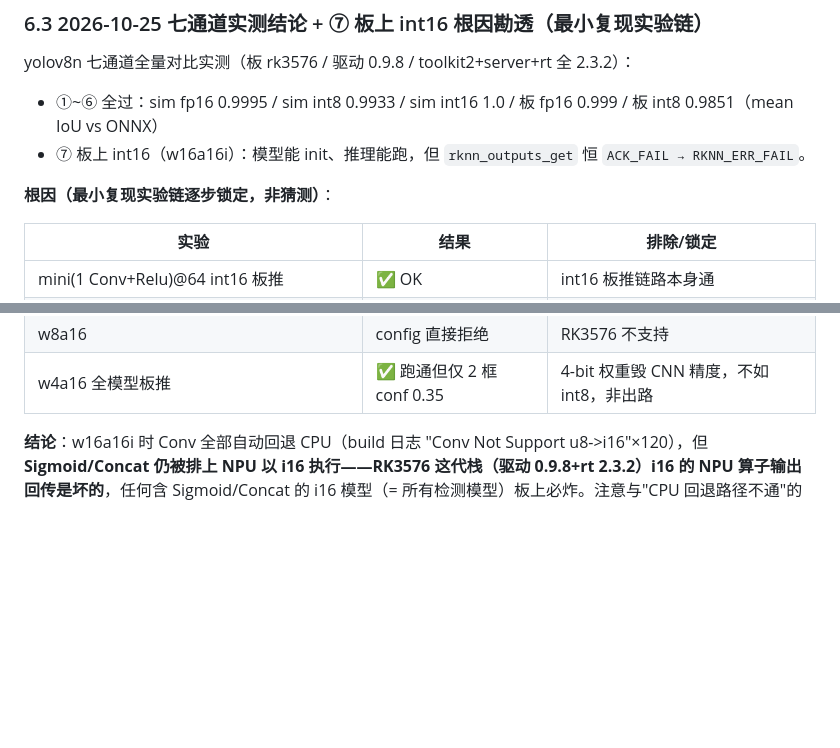
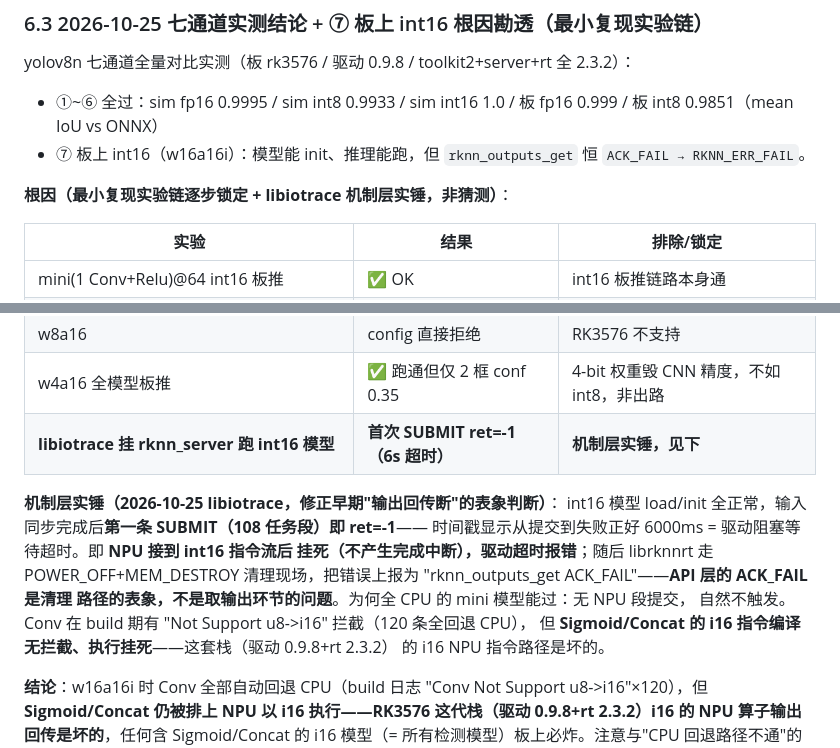
Before and after one commit to huangyMay/rkvision-studio, a Markdown page: rknn问题处理分析.md, 2 parts joined by grey strips. Drawn GitHub-style; blank space fills up the shorter version.

Commit message:
docs: int16 board failure mechanism nailed at ioctl layer — first SUBMIT times out (ret=-1 after 6000ms), NPU hangs on i16 instruction stream; the API-level ACK_FAIL is just the cleanup path's appearance

```diff
--- a/rknn问题处理分析.md
+++ b/rknn问题处理分析.md
@@ -218,7 +218,7 @@ yolov8n 七通道全量对比实测（板 rk3576 / 驱动 0.9.8 / toolkit2+serve
 - ①~⑥ 全过：sim fp16 0.9995 / sim int8 0.9933 / sim int16 1.0 / 板 fp16 0.999 / 板 int8 0.9851（mean IoU vs ONNX）
 - ⑦ 板上 int16（w16a16i）：模型能 init、推理能跑，但 `rknn_outputs_get` 恒 `ACK_FAIL → RKNN_ERR_FAIL`。
 
-**根因（最小复现实验链逐步锁定，非猜测）**：
+**根因（最小复现实验链逐步锁定 + libiotrace 机制层实锤，非猜测）**：
 
 | 实验 | 结果 | 排除/锁定 |
 |---|---|---|
@@ -233,6 +233,17 @@ yolov8n 七通道全量对比实测（板 rk3576 / 驱动 0.9.8 / toolkit2+serve
 | mini+Sigmoid + op_target Sigmoid→cpu | ❌ 仍炸 | **op_target 对 i16 不生效，无软件修法** |
 | w8a16 | config 直接拒绝 | RK3576 不支持 |
 | w4a16 全模型板推 | ✅ 跑通但仅 2 框 conf 0.35 | 4-bit 权重毁 CNN 精度，不如 int8，非出路 |
+| **libiotrace 挂 rknn_server 跑 int16 模型** | **首次 SUBMIT ret=-1（6s 超时）** | **机制层实锤，见下** |
+
+**机制层实锤（2026-10-25 libiotrace，修正早期"输出回传断"的表象判断）**：
+int16 模型 load/init 全正常，输入同步完成后**第一条 SUBMIT（108 任务段）即 ret=-1**——
+时间戳显示从提交到失败正好 6000ms = 驱动阻塞等待超时。即 **NPU 接到 int16 指令流后
+挂死（不产生完成中断），驱动超时报错**；随后 librknnrt 走 POWER_OFF+MEM_DESTROY
+清理现场，把错误上报为 "rknn_outputs_get ACK_FAIL"——**API 层的 ACK_FAIL 是清理
+路径的表象，不是取输出环节的问题**。为何全 CPU 的 mini 模型能过：无 NPU 段提交，
+自然不触发。Conv 在 build 期有 "Not Support u8->i16" 拦截（120 条全回退 CPU），
+但 **Sigmoid/Concat 的 i16 指令编译无拦截、执行挂死**——这套栈（驱动 0.9.8+rt 2.3.2）
+的 i16 NPU 指令路径是坏的。
 
 **结论**：w16a16i 时 Conv 全部自动回退 CPU（build 日志 "Conv Not Support u8->i16"×120），但 **Sigmoid/Concat 仍被排上 NPU 以 i16 执行——RK3576 这代栈（驱动 0.9.8+rt 2.3.2）i16 的 NPU 算子输出回传是坏的**，任何含 Sigmoid/Concat 的 i16 模型（= 所有检测模型）板上必炸。注意与"CPU 回退路径不通"的旧假设相反：全 CPU 的模型（mini 系）输出全能拿回；坏的恰恰是留在 NPU 上的那部分。**高精度需求用板上 FP16（0.999），生产用 int8（0.9851）；板上 w16a16i 等瑞芯微修复**（可携最小复现提 issue：Conv+Sigmoid@640 + w16a16i + rk3576 即复现）。
 
```
